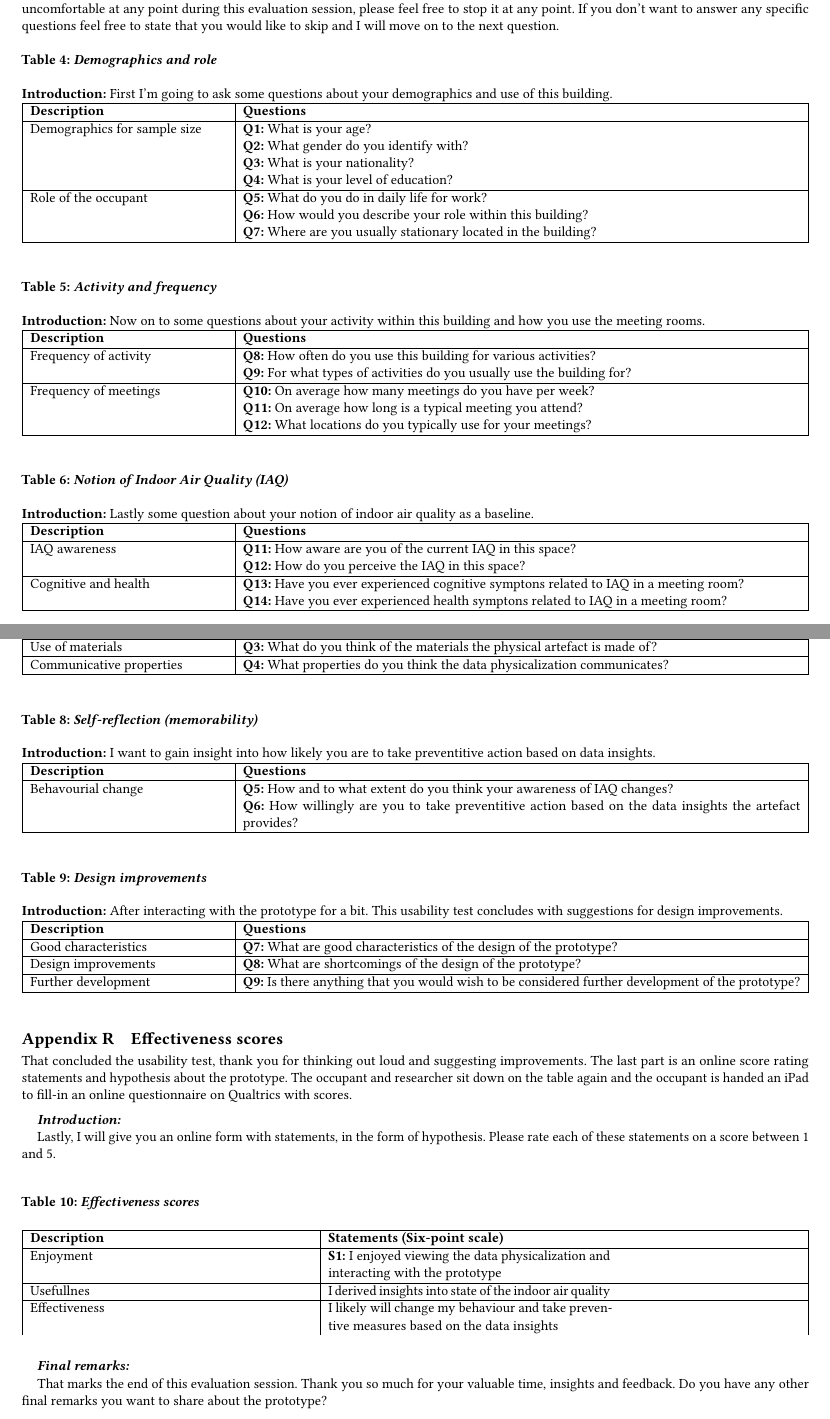
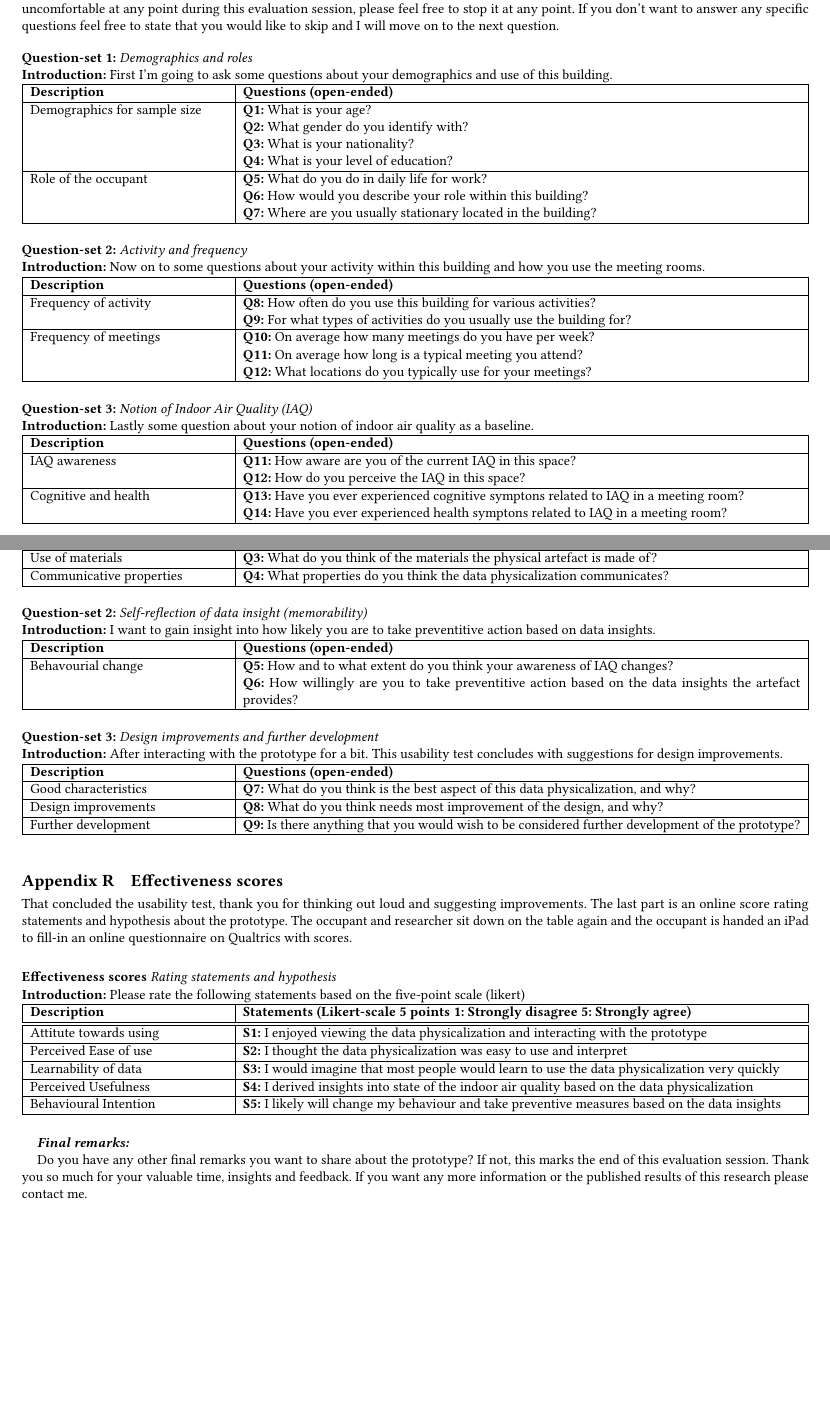
Before and after one commit to uvathesismscis/thesis-paper, a LaTeX thesis (setup.tex, which reads sections/7-appendix.tex): two parts of pages 20 and 21 of 24 before the commit and two parts of pages 21 and 22 of 25 after it, joined at a grey line, cut so that both start at the same text, the shorter picture padded with empty space. Compiled offline with pdfLaTeX.

Commit message:
Update evaluation session appendix

```diff
--- a/sections/7-appendix.tex
+++ b/sections/7-appendix.tex
@@ -441,12 +441,12 @@ Your participation will be fully anonymized. If you agree, I will record this me
 
 \begin{table}[htbp]
     \captionsetup{justification=raggedright,singlelinecheck=false}
-    \caption{\textit{Demographics and role}}
+    \raggedright \textbf{Question-set 1:} \textit{Demographics and roles} \\
     \label{tab:column_widths}
     \raggedright \textbf{Introduction:} First I'm going to ask some questions about your demographics and use of this building.
     \begin{tabularx}{\textwidth}{|p{0.25\textwidth}|X|}
         \hline
-        \textbf{Description} & \textbf{Questions} \\
+        \textbf{Description} & \textbf{Questions (open-ended)} \\
         \hline
         Demographics for sample size & \textbf{Q1:} What is your age? \\
         & \textbf{Q2:} What gender do you identify with? \\
@@ -461,14 +461,16 @@ Your participation will be fully anonymized. If you agree, I will record this me
     \end{tabularx}
 \end{table}
 
+\vspace{-10pt}
+
 \begin{table}[htbp]
     \captionsetup{justification=raggedright,singlelinecheck=false}
-    \caption{\textit{Activity and frequency}}
+    \raggedright \textbf{Question-set 2:} \textit{Activity and frequency} \\
     \label{tab:column_widths}
     \raggedright \textbf{Introduction:} Now on to some questions about your activity within this building and how you use the meeting rooms.
     \begin{tabularx}{\textwidth}{|p{0.25\textwidth}|X|}
         \hline
-        \textbf{Description} & \textbf{Questions} \\
+        \textbf{Description} & \textbf{Questions (open-ended)} \\
         \hline
         Frequency of activity & \textbf{Q8:} How often do you use this building for various activities? \\
         & \textbf{Q9:} For what types of activities do you usually use the building for? \\
@@ -480,14 +482,16 @@ Your participation will be fully anonymized. If you agree, I will record this me
     \end{tabularx}
 \end{table}
 
+\vspace{-10pt}
+
 \begin{table}[htbp]
     \captionsetup{justification=raggedright,singlelinecheck=false}
-    \caption{\textit{Notion of Indoor Air Quality (IAQ)}}
+    \raggedright \textbf{Question-set 3:} \textit{Notion of Indoor Air Quality (IAQ)} \\
     \label{tab:column_widths}
     \raggedright \textbf{Introduction:} Lastly some question about your notion of indoor air quality as a baseline.
     \begin{tabularx}{\textwidth}{|p{0.25\textwidth}|X|}
         \hline
-        \textbf{Description} & \textbf{Questions} \\
+        \textbf{Description} & \textbf{Questions (open-ended)} \\
         \hline
         IAQ awareness & \textbf{Q11:} How aware are you of the current IAQ in this space?
         \newline
@@ -500,6 +504,8 @@ Your participation will be fully anonymized. If you agree, I will record this me
     \end{tabularx}
 \end{table}
 
+\newpage
+
 \section{Usability tests}
 \label{appendix:usability}
 
@@ -507,8 +513,6 @@ For the usability tests we shifted attention towards the prototype that was inst
 
 \vspace{5pt}
 
-\newpage
-
 \textit{\textbf{Introduction:}}
 
 We will move on to testing the prototype. Please imagine you are an occupant having a meeting in the space (meeting room) we are currently in. As you might have noticed on the wall hang from the ceiling, a prototype of a physical artefact is hung up.\\
@@ -520,7 +524,7 @@ We will move on to testing the prototype. Please imagine you are an occupant hav
     \label{tab:column_widths}
     \begin{tabularx}{\textwidth}{|p{0.25\textwidth}|X|}
         \hline
-        \textbf{Description} & \textbf{Questions} \\
+        \textbf{Description} & \textbf{Questions (open-ended)} \\
         \hline
         Description of prototype & \textbf{Q1:} Could you describe in your own words what the physical artefact is? \\
         \hline
@@ -536,14 +540,16 @@ We will move on to testing the prototype. Please imagine you are an occupant hav
     \end{tabularx}
 \end{table}
 
+\vspace{-10pt}
+
 \begin{table}[htbp]
     \captionsetup{justification=raggedright,singlelinecheck=false}
-    \caption{\textit{Self-reflection (memorability)}}
+    \raggedright \textbf{Question-set 2:} \textit{Self-reflection of data insight (memorability)} \\
     \raggedright \textbf{Introduction:} I want to gain insight into how likely you are to take preventitive action based on data insights.
     \label{tab:column_widths}
     \begin{tabularx}{\textwidth}{|p{0.25\textwidth}|X|}
         \hline
-        \textbf{Description} & \textbf{Questions} \\
+        \textbf{Description} & \textbf{Questions (open-ended)} \\
         \hline
         Behavourial change &
         \textbf{Q5:} How and to what extent do you think your awareness of IAQ changes? \\
@@ -552,19 +558,21 @@ We will move on to testing the prototype. Please imagine you are an occupant hav
     \end{tabularx}
 \end{table}
 
+\vspace{-10pt}
+
 
 \begin{table}[htbp]
     \captionsetup{justification=raggedright,singlelinecheck=false}
-    \caption{\textit{Design improvements}}
+    \raggedright \textbf{Question-set 3:} \textit{Design improvements and further development} \\
     \raggedright \textbf{Introduction:} After interacting with the prototype for a bit. This usability test concludes with suggestions for design improvements.
     \label{tab:column_widths}
     \begin{tabularx}{\textwidth}{|p{0.25\textwidth}|X|}
         \hline
-        \textbf{Description} & \textbf{Questions} \\
+        \textbf{Description} & \textbf{Questions (open-ended)} \\
         \hline
-        Good characteristics & \textbf{Q7:} What are good characteristics of the design of the prototype? \\
+        Good characteristics & \textbf{Q7:} What do you think is the best aspect of this data physicalization, and why? \\
         \hline
-        Design improvements & \textbf{Q8:} What are shortcomings of the design of the prototype? \\
+        Design improvements & \textbf{Q8:} What do you think needs most improvement of the design, and why? \\
         \hline
         Further development & \textbf{Q9:} Is there anything that you would wish to be considered further development of the prototype? \\
         \hline
@@ -578,29 +586,32 @@ That concluded the usability test, thank you for thinking out loud and suggestin
 
 \vspace{5pt}
 
-\textit{\textbf{Introduction:}}
-
-Lastly, I will give you an online form with statements, in the form of hypothesis. Please rate each of these statements on a score between 1 and 5.\\
-
 \begin{table}[htbp]
     \captionsetup{justification=raggedright,singlelinecheck=false}
-    \caption{\textit{Effectiveness scores}}
+    \raggedright \textbf{Effectiveness scores} \textit{Rating statements and hypothesis} \\
     \label{tab:column_widths}
-    \begin{tabularx}{\textwidth}{|X|X|}
+    \raggedright \textbf{Introduction:} Please rate the following statements based on the five-point scale (likert)
+    \begin{tabularx}{\textwidth}{|p{0.25\textwidth}|X|}
         \hline
-        \multicolumn{1}{|p{0.33\textwidth}|}{\textbf{Description}} & \multicolumn{1}{p{0.6\textwidth}|}{\textbf{Statements (Six-point scale)}} \\
+        \textbf{Description} & \textbf{Statements (Likert-scale 5 points 1: Strongly disagree 5: Strongly agree)} \\
         \hline
-        Enjoyment & \textbf{S1:} I enjoyed viewing the data physicalization and interacting with the prototype \\
         \hline
-        Usefullnes & I derived insights into state of the indoor air quality \\
+        Attitute towards using & \textbf{S1:} I enjoyed viewing the data physicalization and interacting with the prototype \\
         \hline
-        Effectiveness & I likely will change my behaviour and take preventive measures based on the data insights \\
+        Perceived Ease of use & \textbf{S2:} I thought the data physicalization was easy to use and interpret \\
+        \hline
+        Learnability of data & \textbf{S3:} I would imagine that most people would learn to use the data physicalization very quickly \\
+        \hline
+        Perceived Usefulness & \textbf{S4:} I derived insights into state of the indoor air quality based on the data physicalization \\
+        \hline
+        Behavioural Intention & \textbf{S5:} I likely will change my behaviour and take preventive measures based on the data insights \\
+        \hline
     \end{tabularx}
 \end{table}
 
 \textit{\textbf{Final remarks:}}
 
-That marks the end of this evaluation session. Thank you so much for your valuable time, insights and feedback. Do you have any other final remarks you want to share about the prototype? \\
+Do you have any other final remarks you want to share about the prototype?  If not, this marks the end of this evaluation session. Thank you so much for your valuable time, insights and feedback. If you want any more information or the published results of this research please contact me.\\
 
 \newpage
 
```
Also changed, not shown: sections/3-methodology.tex (+2 -2 lines), sections/7-appendix.tex (2 more changed lines).
